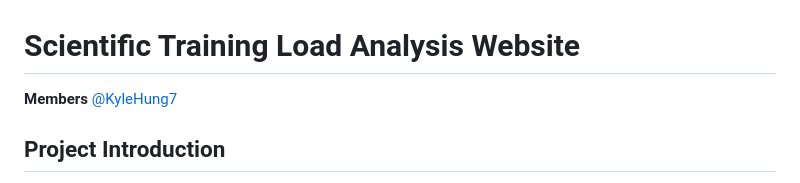
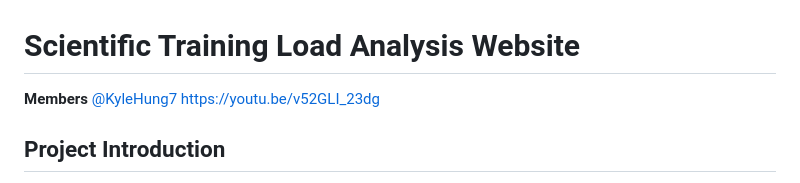
Before and after one commit to KyleHung7/Scientific-Exercise, a Markdown page: README.md, the part around one of its changes. GitHub-like rendering.

```diff
--- a/README.md
+++ b/README.md
@@ -1,6 +1,8 @@
 # Scientific Training Load Analysis Website
 
 **Members** [@KyleHung7](https://github.com/KyleHung7)
+[https://youtu.be/v52GLI_23dg](https://youtu.be/v52GLI_23dg)
+
 
 ## Project Introduction
 This project presents a streamlined and science-based **training load analysis website**, designed for athletes, fitness enthusiasts, and beginners. It provides professional, user-friendly tools for analyzing training impulses and making data-driven decisions to avoid overtraining and optimize performance.
```
Also changed, not shown: other parts of README.md (+3 -0 lines).
